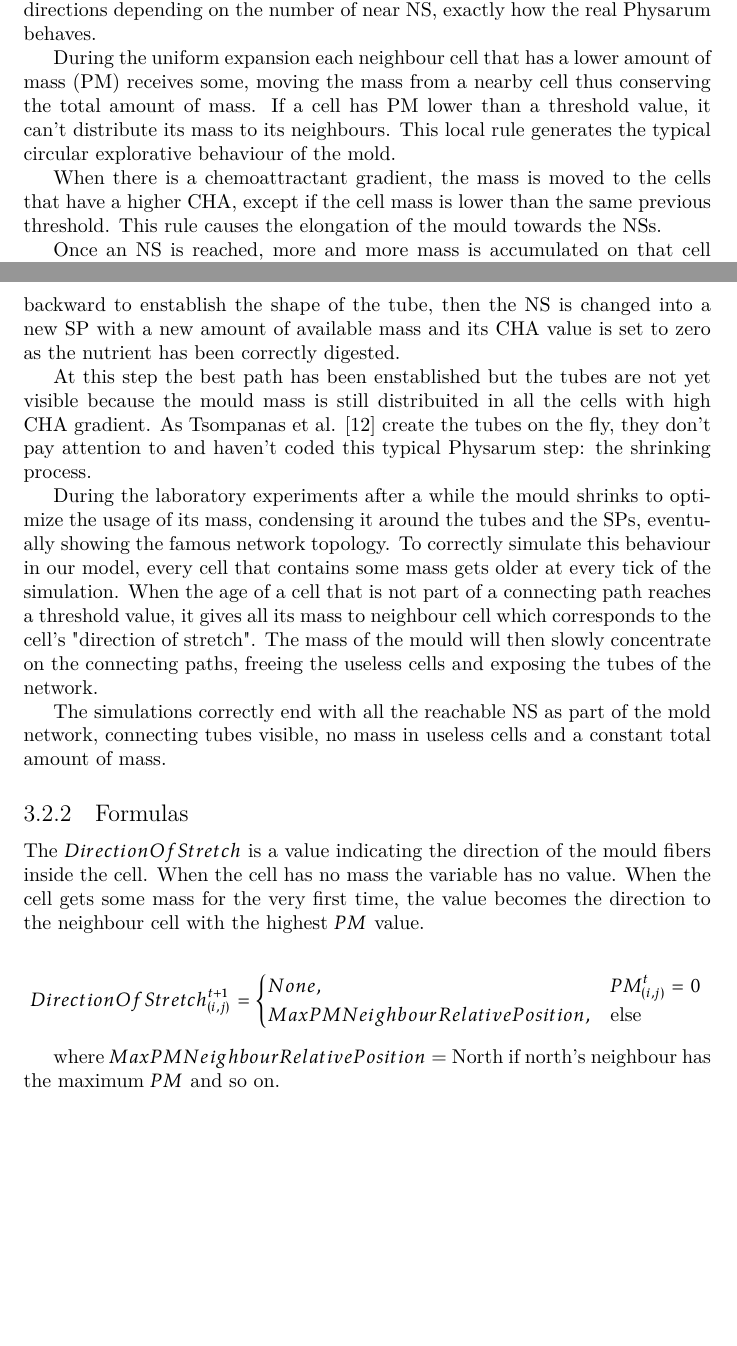
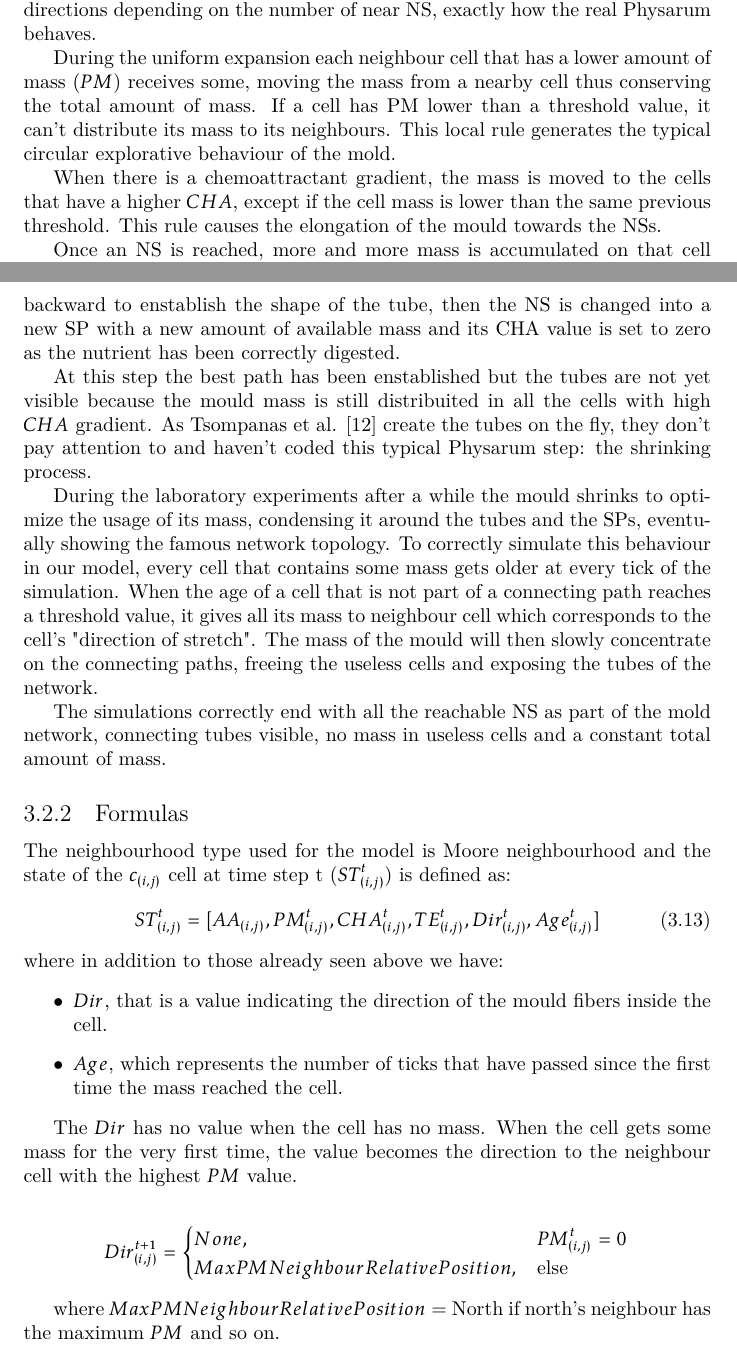
Before and after one commit to avivace/Physarum, a LaTeX document (docs/report.tex, which reads docs/3_model.tex): two parts of pages 21 and 22 of 42, joined at a grey line, cut so that both start at the same text, the shorter picture padded with empty space. Compiled offline with XeLaTeX.

Commit message:
Improve chaps 3, 6

```diff
--- a/docs/3_model.tex
+++ b/docs/3_model.tex
@@ -176,10 +176,10 @@ If no external stymolus is given to the virtual mould, it expands uniformly in a
 As soon as the mould finds one of these cells, it stops the uniform expansions and starts moving the whole mass to follow the gradient. This can happen in more than a location at the same time moving the available mass in many directions depending on the number of near NS, exactly how the real Physarum behaves.
 
 \par
-During the uniform expansion each neighbour cell that has a lower amount of mass (PM) receives some, moving the mass from a nearby cell thus conserving the total amount of mass. If a cell has PM lower than a threshold value, it can't distribute its mass to its neighbours. This local rule generates the typical circular explorative behaviour of the mold.
+During the uniform expansion each neighbour cell that has a lower amount of mass ($PM$) receives some, moving the mass from a nearby cell thus conserving the total amount of mass. If a cell has PM lower than a threshold value, it can't distribute its mass to its neighbours. This local rule generates the typical circular explorative behaviour of the mold.
 
 \par
-When there is a chemoattractant gradient, the mass is moved to the cells that have a higher CHA, except if the cell mass is lower than the same previous threshold. This rule causes the elongation of the mould towards the NSs.
+When there is a chemoattractant gradient, the mass is moved to the cells that have a higher $CHA$, except if the cell mass is lower than the same previous threshold. This rule causes the elongation of the mould towards the NSs.
 
 \par
 Once an NS is reached, more and more mass is accumulated on that cell until it reaches a threshold value as in Tsompanas et al. \cite{Tsompanas2016}. At this point the tube formation process begins.
@@ -194,7 +194,7 @@ Tsompanas et al. \cite{Tsompanas2016} creates the tubes out of nothing as if the
 When the nearest NS is reached with enough mass the gradient is followed backward to enstablish the shape of the tube, then the NS is changed into a new SP with a new amount of available mass and its CHA value is set to zero as the nutrient has been correctly digested.
 
 \par
-At this step the best path has been enstablished but the tubes are not yet visible because the mould mass is still distribuited in all the cells with high CHA gradient.
+At this step the best path has been enstablished but the tubes are not yet visible because the mould mass is still distribuited in all the cells with high $CHA$ gradient.
 As Tsompanas et al. \cite{Tsompanas2016} create the tubes on the fly, they don't pay attention to and haven't coded this typical Physarum step: the shrinking process.
 
 \par
@@ -206,10 +206,21 @@ The simulations correctly end with all the reachable NS as part of the mold netw
 
 \subsection{Formulas}
 
-The $DirectionOfStretch$ is a value indicating the direction of the mould fibers inside the cell. When the cell has no mass the variable has no value. When the cell gets some mass for the very first time, the value becomes the direction to the neighbour cell with the highest $PM$ value.
+The neighbourhood type used for the model is Moore neighbourhood and the state of the $c_{(i, j)}$ cell at time step t ($ ST^t_{(i, j)}$) is defined as:
+\begin{align}
+ST^t_{(i, j)} = [AA_{(i, j)}, PM^t_{(i, j)}, CHA^t_{(i, j)}, TE^t_{(i, j)}, Dir^t_{(i, j)}, Age^t_{(i, j)}]
+\end{align}
+where in addition to those already seen above we have:
+
+\begin{itemize}
+	\item $Dir$, that is a value indicating the direction of the mould fibers inside the cell.
+	\item $Age$, which represents the number of ticks that have passed since the first time the mass reached the cell.
+\end{itemize}
+
+The $Dir$ has no value when the cell has no mass. When the cell gets some mass for the very first time, the value becomes the direction to the neighbour cell with the highest $PM$ value.
 
 \begin{align*} &
-DirectionOfStretch^{t+1}_{(i, j)}=
+Dir^{t+1}_{(i, j)}=
 \begin{cases}
 None, & PM^t_{(i, j)}= 0 \\
 MaxPMNeighbourRelativePosition, & \mbox{else}
```
Also changed, not shown: docs/6_analysis_results.tex (+11 -7 lines).
